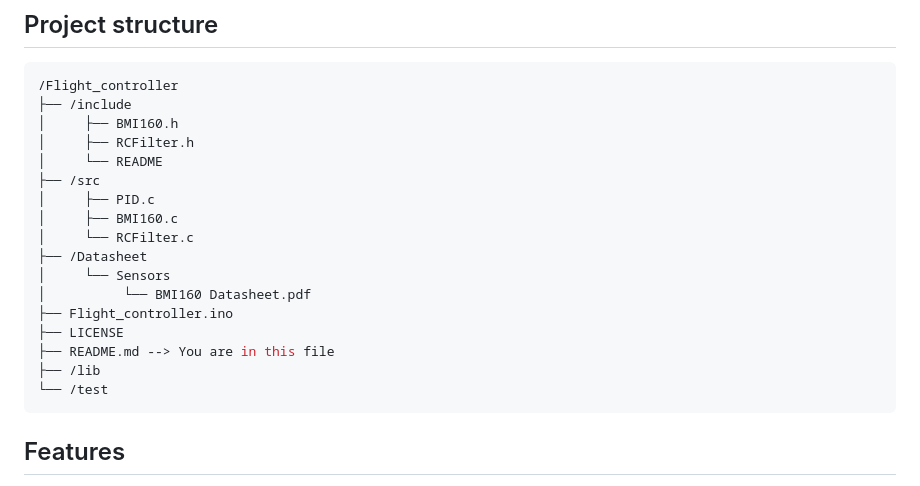
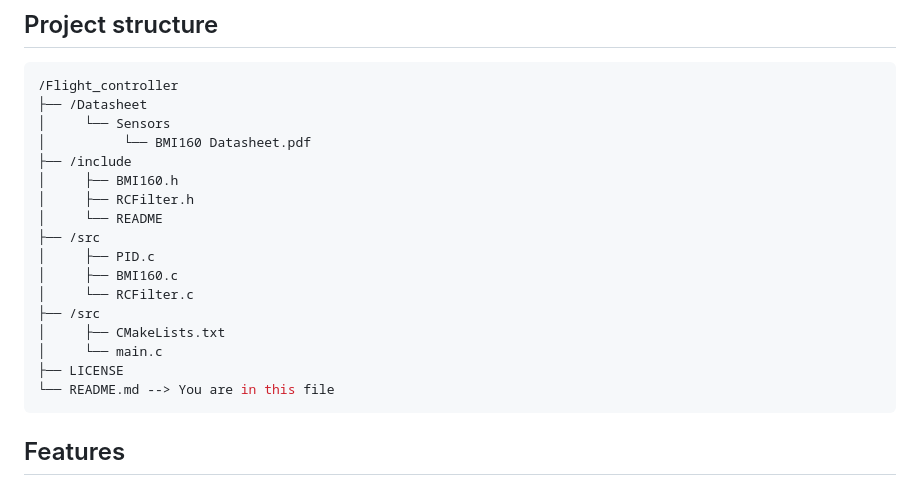
Before and after one commit to AbdoullahBougataya/Flight_controller, a Markdown page: README.md, the part around the change. GitHub-like rendering.

Commit message:
Feb 16, 2025, 12:18:39 PM

````diff
--- a/README.md
+++ b/README.md
@@ -14,6 +14,9 @@ This repository is the software part of a DIY flight controller. It's for people
 ## Project structure
 ``` sh
 /Flight_controller
+├── /Datasheet
+│     └── Sensors
+│          └── BMI160 Datasheet.pdf
 ├── /include
 │     ├── BMI160.h
 │     ├── RCFilter.h
@@ -22,14 +25,11 @@ This repository is the software part of a DIY flight controller. It's for people
 │     ├── PID.c
 │     ├── BMI160.c
 │     └── RCFilter.c
-├── /Datasheet
-│     └── Sensors
-│          └── BMI160 Datasheet.pdf
-├── Flight_controller.ino
+├── /src
+│     ├── CMakeLists.txt
+│     └── main.c
 ├── LICENSE
-├── README.md --> You are in this file
-├── /lib
-└── /test
+└── README.md --> You are in this file
 ```
 
 ## Features
````
